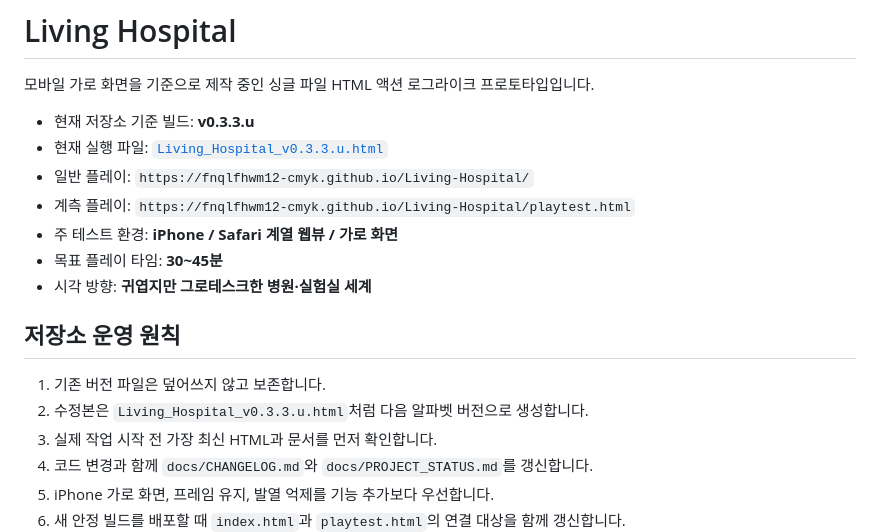
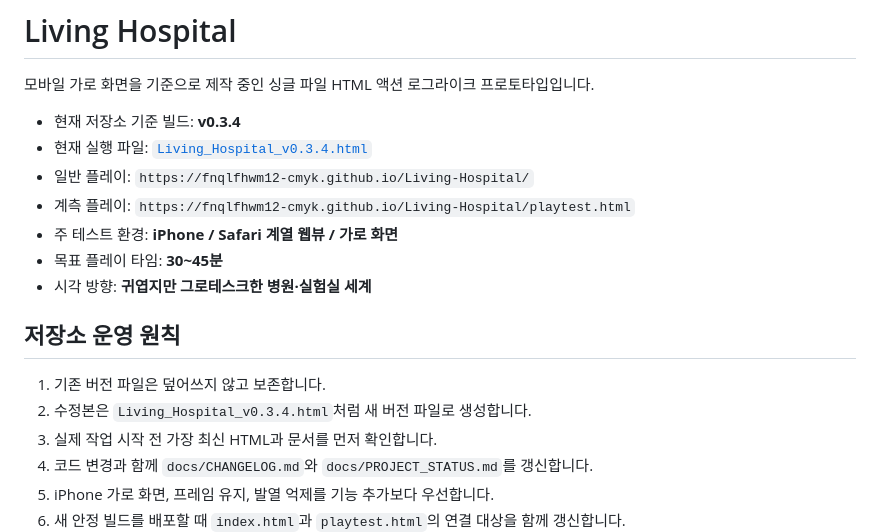
Before and after one commit to fnqlfhwm12-cmyk/Living-Hospital, a Markdown page: README.md, the part around the change. Drawn GitHub-style.

Commit message:
docs: update current build to v0.3.4

```diff
--- a/README.md
+++ b/README.md
@@ -2,8 +2,8 @@
 
 모바일 가로 화면을 기준으로 제작 중인 싱글 파일 HTML 액션 로그라이크 프로토타입입니다.
 
-- 현재 저장소 기준 빌드: **v0.3.3.u**
-- 현재 실행 파일: [`Living_Hospital_v0.3.3.u.html`](./Living_Hospital_v0.3.3.u.html)
+- 현재 저장소 기준 빌드: **v0.3.4**
+- 현재 실행 파일: [`Living_Hospital_v0.3.4.html`](./Living_Hospital_v0.3.4.html)
 - 일반 플레이: `https://fnqlfhwm12-cmyk.github.io/Living-Hospital/`
 - 계측 플레이: `https://fnqlfhwm12-cmyk.github.io/Living-Hospital/playtest.html`
 - 주 테스트 환경: **iPhone / Safari 계열 웹뷰 / 가로 화면**
@@ -13,7 +13,7 @@
 ## 저장소 운영 원칙
 
 1. 기존 버전 파일은 덮어쓰지 않고 보존합니다.
-2. 수정본은 `Living_Hospital_v0.3.3.u.html`처럼 다음 알파벳 버전으로 생성합니다.
+2. 수정본은 `Living_Hospital_v0.3.4.html`처럼 새 버전 파일로 생성합니다.
 3. 실제 작업 시작 전 가장 최신 HTML과 문서를 먼저 확인합니다.
 4. 코드 변경과 함께 `docs/CHANGELOG.md`와 `docs/PROJECT_STATUS.md`를 갱신합니다.
 5. iPhone 가로 화면, 프레임 유지, 발열 억제를 기능 추가보다 우선합니다.
```
